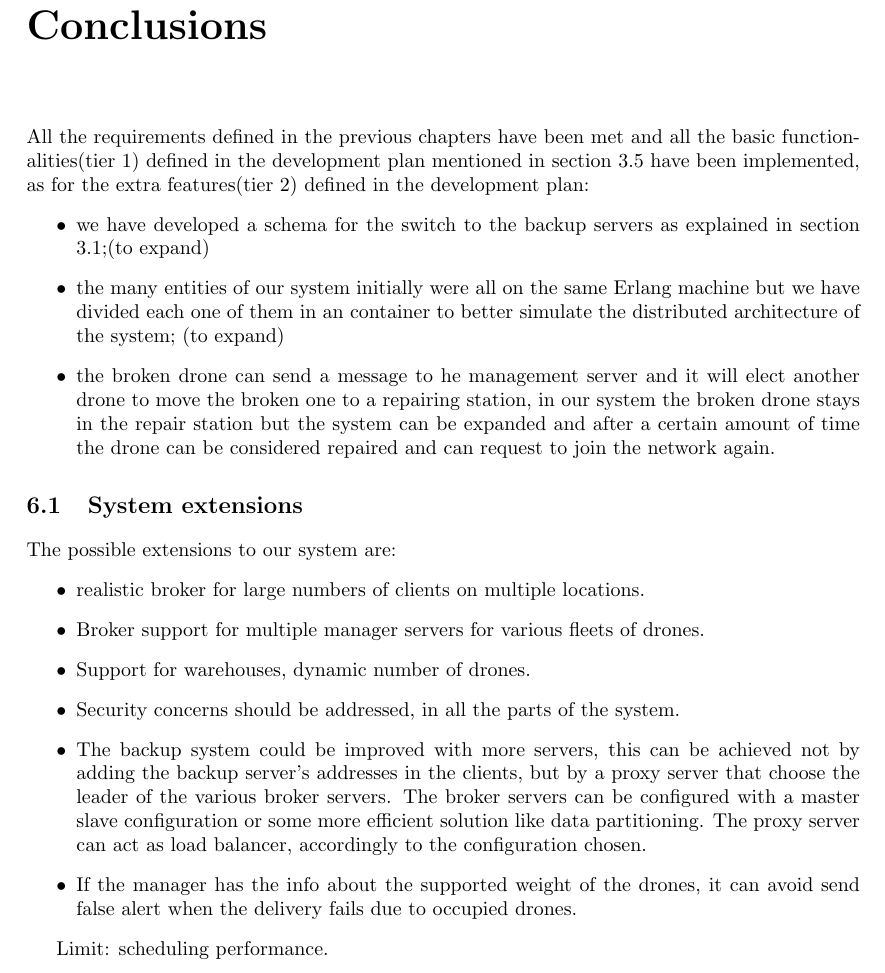
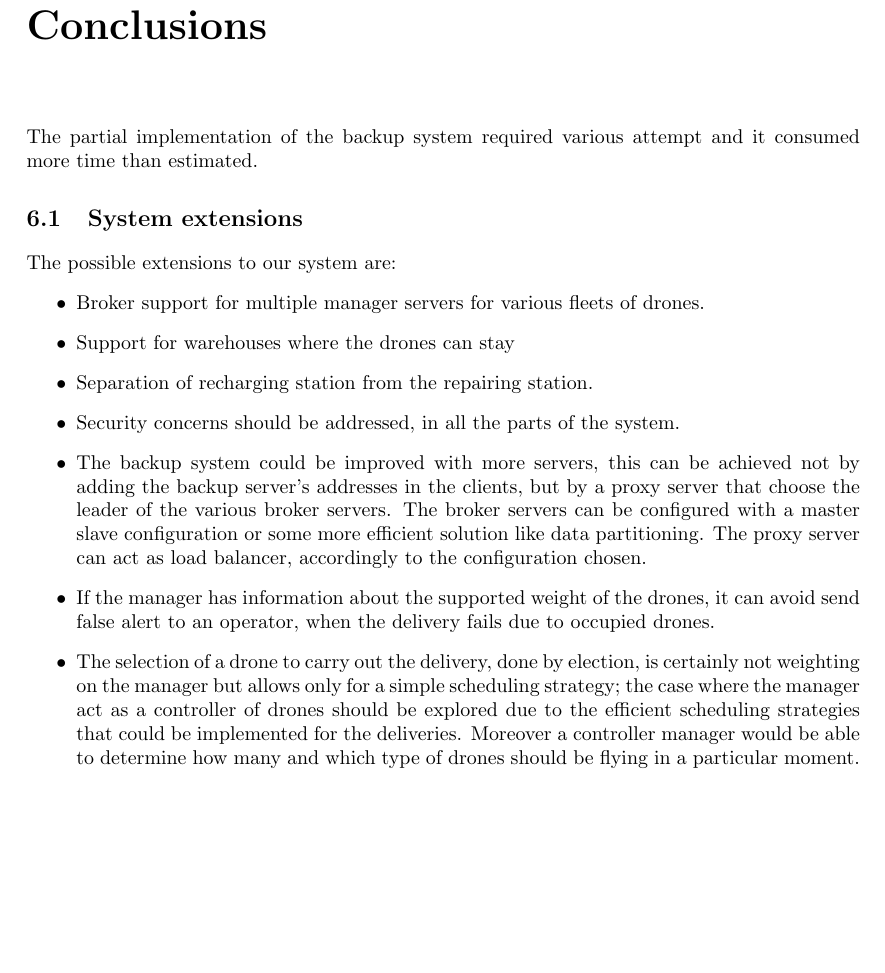
Before and after one commit to Gianluca755/Drones, a LaTeX book (Report/report.tex): part of page 19 of 19, cut so that both start at the same text, the shorter picture padded with empty space. Compiled offline with pdfLaTeX.

Commit message:
working on drones

```diff
--- a/Report/report.tex
+++ b/Report/report.tex
@@ -574,25 +574,27 @@ The system that we have developed partially satisfies the functional requirement
 
 
 \chapter{Conclusions}
-All the requirements defined in the previous chapters have been met and all the basic functionalities(tier 1) defined in the development plan mentioned in section \ref{Development-plan} have been implemented, as for the extra features(tier 2) defined in the development plan:
-\begin{itemize}
-\item we have developed a schema for the switch to the backup servers as explained in section \ref{Primary-backup-schema};(to expand)
-\item the many entities of our system initially were all on the same Erlang machine but we have divided each one of them in an container to better simulate the distributed architecture of the system; (to expand)
-\item the broken drone can send a message to he management server and it will elect another drone to move the broken one to a repairing station, in our system the broken drone stays in the repair station but the system can be expanded and after a certain amount of time the drone can be considered repaired and can request to join the network again.
-\end{itemize}
+%All the requirements defined in the previous chapters have been met and all the basic functionalities(tier 1) defined in the development plan mentioned in section \ref{Development-plan} have been implemented, as for the extra features(tier 2) defined in the development plan:
+%\begin{itemize}
+%\item we have developed a schema for the switch to the backup servers as explained in section \ref{Primary-backup-schema};(to expand)
+%\item the many entities of our system initially were all on the same Erlang machine but we have divided each one of them in an container to better simulate the distributed architecture of the system; (to expand)
+%\item the broken drone can send a message to he management server and it will elect another drone to move the broken one to a repairing station, in our system the broken drone stays in the repair station but the system can be expanded and after a certain amount of time the drone can be considered repaired and can request to join the network again.
+%\end{itemize}
+The partial implementation of the backup system required various attempt and it consumed more time than estimated.
+
 
 \section{System extensions}
 The possible extensions to our system are:
 \begin{itemize}
-	\item realistic broker for large numbers of clients on multiple locations.
 	\item Broker support for multiple manager servers for various fleets of drones.
-	\item Support for warehouses, dynamic number of drones.
+	\item Support for warehouses where the drones can stay
+	\item Separation of recharging station from the repairing station.
 	\item Security concerns should be addressed, in all the parts of the system.
 	\item The backup system could be improved with more servers, this can be achieved not by adding the backup server's addresses in the clients, but by a proxy server that choose the leader of the various broker servers. The broker servers can be configured with a master slave configuration or some more efficient solution like data partitioning. The proxy server can act as load balancer, accordingly to the configuration chosen.
-	\item If the manager has the info about the supported weight of the drones, it can avoid send false alert when the delivery fails due to occupied drones.
+	\item If the manager has information about the supported weight of the drones, it can avoid send false alert to an operator, when the delivery fails due to occupied drones.
+	\item The selection of a drone to carry out the delivery, done by election, is certainly not weighting on the manager but allows only for a simple scheduling strategy; the case where the manager act as a controller of drones should be explored due to the efficient scheduling strategies that could be implemented for the deliveries. Moreover a controller manager would be able to determine how many and which type of drones should be flying in a particular moment.
 \end{itemize}
 
-Limit: scheduling performance.
 
 
 %\appendix
```
Also changed, not shown: 1 other file.
